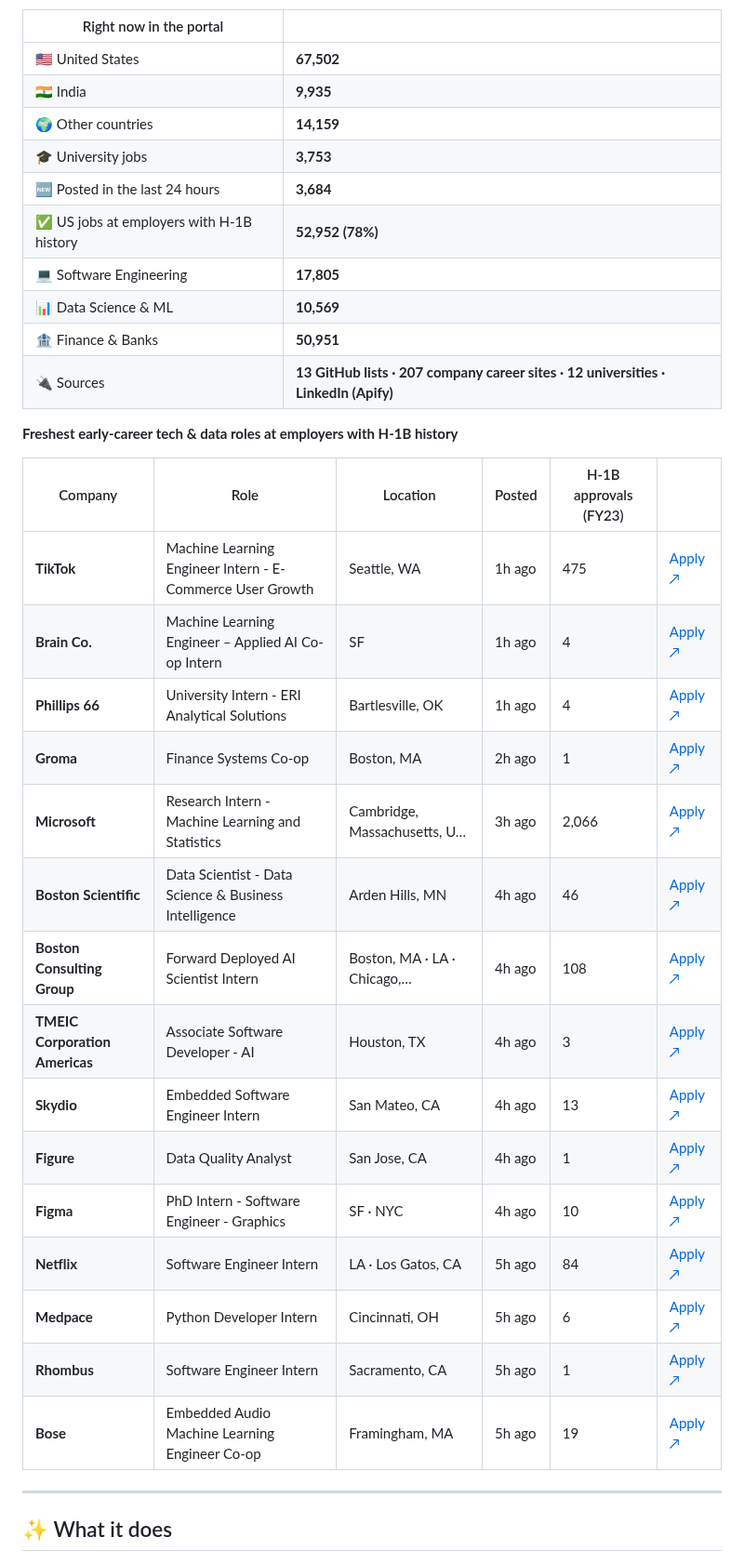
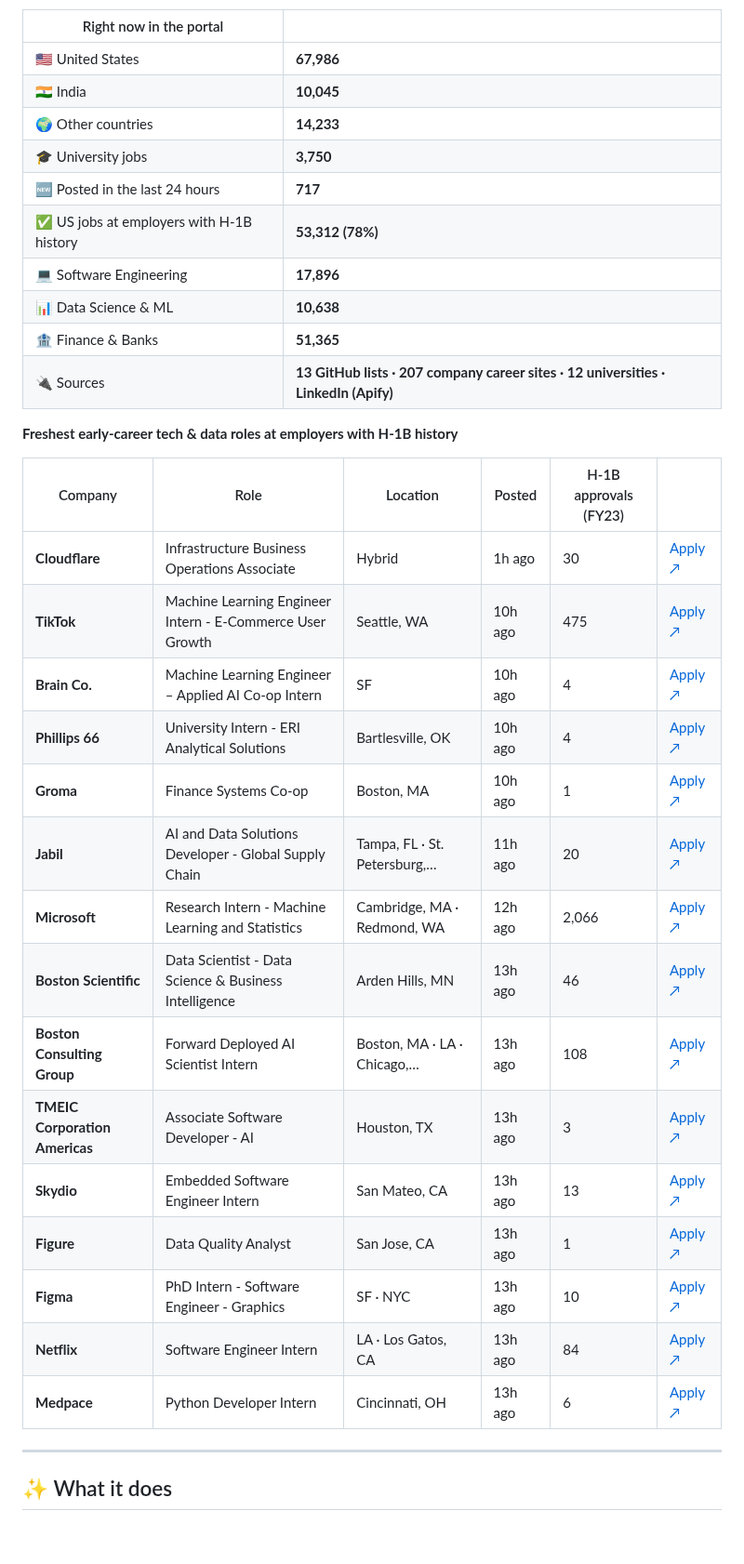
Before and after one commit to jai0812/job_portal, a Markdown page: README.md, the part around one of its changes. Shown at 93% size. GitHub-like rendering; blank space fills up the shorter version.

Commit message:
Update live job snapshot

```diff
--- a/README.md
+++ b/README.md
@@ -30,36 +30,36 @@ This section is rewritten by the portal itself after every hourly refresh.
 
 | Right now in the portal | |
 |---|---|
-| 🇺🇸 United States | **67,502** |
-| 🇮🇳 India | **9,935** |
-| 🌍 Other countries | **14,159** |
-| 🎓 University jobs | **3,753** |
-| 🆕 Posted in the last 24 hours | **3,684** |
-| ✅ US jobs at employers with H-1B history | **52,952 (78%)** |
-| 💻 Software Engineering | **17,805** |
-| 📊 Data Science & ML | **10,569** |
-| 🏦 Finance & Banks | **50,951** |
+| 🇺🇸 United States | **67,986** |
+| 🇮🇳 India | **10,045** |
+| 🌍 Other countries | **14,233** |
+| 🎓 University jobs | **3,750** |
+| 🆕 Posted in the last 24 hours | **717** |
+| ✅ US jobs at employers with H-1B history | **53,312 (78%)** |
+| 💻 Software Engineering | **17,896** |
+| 📊 Data Science & ML | **10,638** |
+| 🏦 Finance & Banks | **51,365** |
 | 🔌 Sources | **13 GitHub lists · 207 company career sites · 12 universities · LinkedIn (Apify)** |
 
 **Freshest early-career tech & data roles at employers with H-1B history**
 
 | Company | Role | Location | Posted | H-1B approvals (FY23) | |
 |---|---|---|---|---|---|
-| **TikTok** | Machine Learning Engineer Intern - E-Commerce User Growth | Seattle, WA | 1h ago | 475 | [Apply ↗](https://lifeattiktok.com/search/7694357619162532149) |
-| **Brain Co.** | Machine Learning Engineer – Applied AI Co-op Intern | SF | 1h ago | 4 | [Apply ↗](https://jobs.ashbyhq.com/brainco/b6adda4c-490c-4e9e-8354-e55c05d3c6ac/application?embed=true) |
-| **Phillips 66** | University Intern - ERI Analytical Solutions | Bartlesville, OK | 1h ago | 4 | [Apply ↗](https://careers.phillips66.com/job/Bartlesville-West-2027-University-Intern-ERI-Analytical-Solutions-OK-74004/1439555700/?ats=successfactors) |
-| **Groma** | Finance Systems Co-op | Boston, MA | 2h ago | 1 | [Apply ↗](https://job-boards.greenhouse.io/groma/jobs/4743496005) |
-| **Microsoft** | Research Intern - Machine Learning and Statistics | Cambridge, Massachusetts, U… | 3h ago | 2,066 | [Apply ↗](https://apply.careers.microsoft.com/careers/job/1970393557040502) |
-| **Boston Scientific** | Data Scientist - Data Science & Business Intelligence | Arden Hills, MN | 4h ago | 46 | [Apply ↗](https://bostonscientific.eightfold.ai/careers/job/563602813769140) |
-| **Boston Consulting Group** | Forward Deployed AI Scientist Intern | Boston, MA · LA · Chicago,… | 4h ago | 108 | [Apply ↗](https://careers.bcg.com/global/en/job/59703) |
-| **TMEIC Corporation Americas** | Associate Software Developer - AI | Houston, TX | 4h ago | 3 | [Apply ↗](https://apply.workable.com/tmeic-corporation-americas/j/C4B8B72648/apply) |
-| **Skydio** | Embedded Software Engineer Intern | San Mateo, CA | 4h ago | 13 | [Apply ↗](https://jobs.ashbyhq.com/skydio/8994767e-fd53-4ca2-b0ef-fe0923c1e260/application?embed=true) |
-| **Figure** | Data Quality Analyst | San Jose, CA | 4h ago | 1 | [Apply ↗](https://job-boards.greenhouse.io/figureai/jobs/4590702006) |
-| **Figma** | PhD Intern - Software Engineer - Graphics | SF · NYC | 4h ago | 10 | [Apply ↗](https://boards.greenhouse.io/figma/jobs/6219995004) |
-| **Netflix** | Software Engineer Intern | LA · Los Gatos, CA | 5h ago | 84 | [Apply ↗](https://explore.jobs.netflix.net/careers/job/790318904468) |
-| **Medpace** | Python Developer Intern | Cincinnati, OH | 5h ago | 6 | [Apply ↗](https://careers.medpace.com/jobs/13059?icims=1) |
-| **Rhombus** | Software Engineer Intern | Sacramento, CA | 5h ago | 1 | [Apply ↗](https://jobs.lever.co/rhombus-systems/59e7a5f3-b457-491d-af08-b629ad35e380/apply) |
-| **Bose** | Embedded Audio Machine Learning Engineer Co-op | Framingham, MA | 5h ago | 19 | [Apply ↗](https://boseallaboutme.wd503.myworkdayjobs.com/Bose_Careers/job/US-MA---Framingham/Audio-Machine-Learning-Engineer-Co-op_R28719) |
+| **Cloudflare** | Infrastructure Business Operations Associate | Hybrid | 1h ago | 30 | [Apply ↗](https://boards.greenhouse.io/cloudflare/jobs/8278383?gh_jid=8278383) |
+| **TikTok** | Machine Learning Engineer Intern - E-Commerce User Growth | Seattle, WA | 10h ago | 475 | [Apply ↗](https://lifeattiktok.com/search/7694357619162532149) |
+| **Brain Co.** | Machine Learning Engineer – Applied AI Co-op Intern | SF | 10h ago | 4 | [Apply ↗](https://jobs.ashbyhq.com/brainco/b6adda4c-490c-4e9e-8354-e55c05d3c6ac/application?embed=true) |
+| **Phillips 66** | University Intern - ERI Analytical Solutions | Bartlesville, OK | 10h ago | 4 | [Apply ↗](https://careers.phillips66.com/job/Bartlesville-West-2027-University-Intern-ERI-Analytical-Solutions-OK-74004/1439555700/?ats=successfactors) |
+| **Groma** | Finance Systems Co-op | Boston, MA | 10h ago | 1 | [Apply ↗](https://job-boards.greenhouse.io/groma/jobs/4743496005) |
+| **Jabil** | AI and Data Solutions Developer - Global Supply Chain | Tampa, FL · St. Petersburg,… | 11h ago | 20 | [Apply ↗](https://jabil.wd5.myworkdayjobs.com/Jabil_Careers/job/St-PetersburgTampa-FL/AI-Solutions-Developer-Global-Supply-Chain_J2467953) |
+| **Microsoft** | Research Intern - Machine Learning and Statistics | Cambridge, MA · Redmond, WA | 12h ago | 2,066 | [Apply ↗](https://apply.careers.microsoft.com/careers/job/1970393557040502) |
+| **Boston Scientific** | Data Scientist - Data Science & Business Intelligence | Arden Hills, MN | 13h ago | 46 | [Apply ↗](https://bostonscientific.eightfold.ai/careers/job/563602813769140) |
+| **Boston Consulting Group** | Forward Deployed AI Scientist Intern | Boston, MA · LA · Chicago,… | 13h ago | 108 | [Apply ↗](https://careers.bcg.com/global/en/job/59703) |
+| **TMEIC Corporation Americas** | Associate Software Developer - AI | Houston, TX | 13h ago | 3 | [Apply ↗](https://apply.workable.com/tmeic-corporation-americas/j/C4B8B72648/apply) |
+| **Skydio** | Embedded Software Engineer Intern | San Mateo, CA | 13h ago | 13 | [Apply ↗](https://jobs.ashbyhq.com/skydio/8994767e-fd53-4ca2-b0ef-fe0923c1e260/application?embed=true) |
+| **Figure** | Data Quality Analyst | San Jose, CA | 13h ago | 1 | [Apply ↗](https://job-boards.greenhouse.io/figureai/jobs/4590702006) |
+| **Figma** | PhD Intern - Software Engineer - Graphics | SF · NYC | 13h ago | 10 | [Apply ↗](https://boards.greenhouse.io/figma/jobs/6219995004) |
+| **Netflix** | Software Engineer Intern | LA · Los Gatos, CA | 13h ago | 84 | [Apply ↗](https://explore.jobs.netflix.net/careers/job/790318904468) |
+| **Medpace** | Python Developer Intern | Cincinnati, OH | 13h ago | 6 | [Apply ↗](https://careers.medpace.com/jobs/13059?icims=1) |
 
 <!-- LIVE:END -->
 
```
Also changed, not shown: other parts of README.md (+1 -1 lines).
